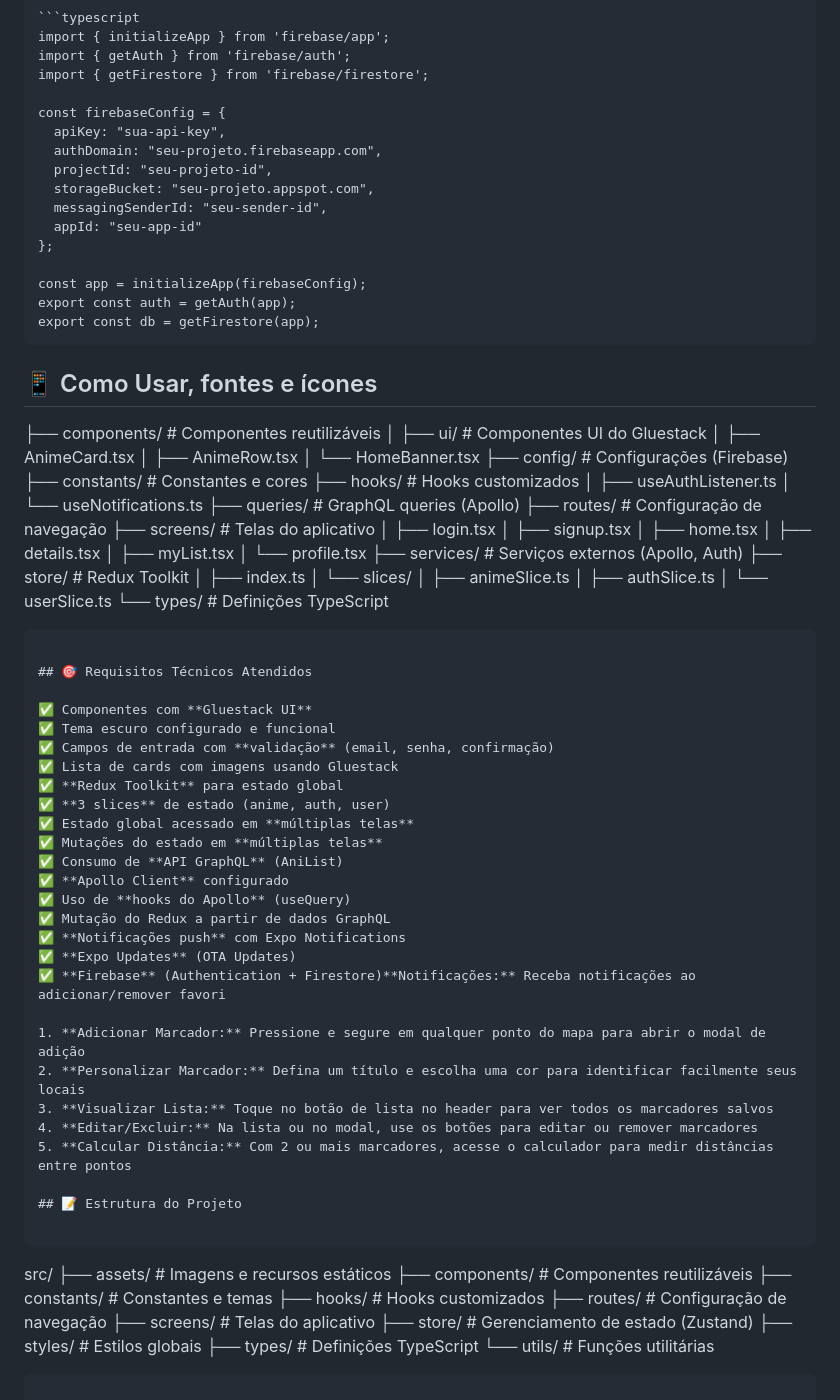
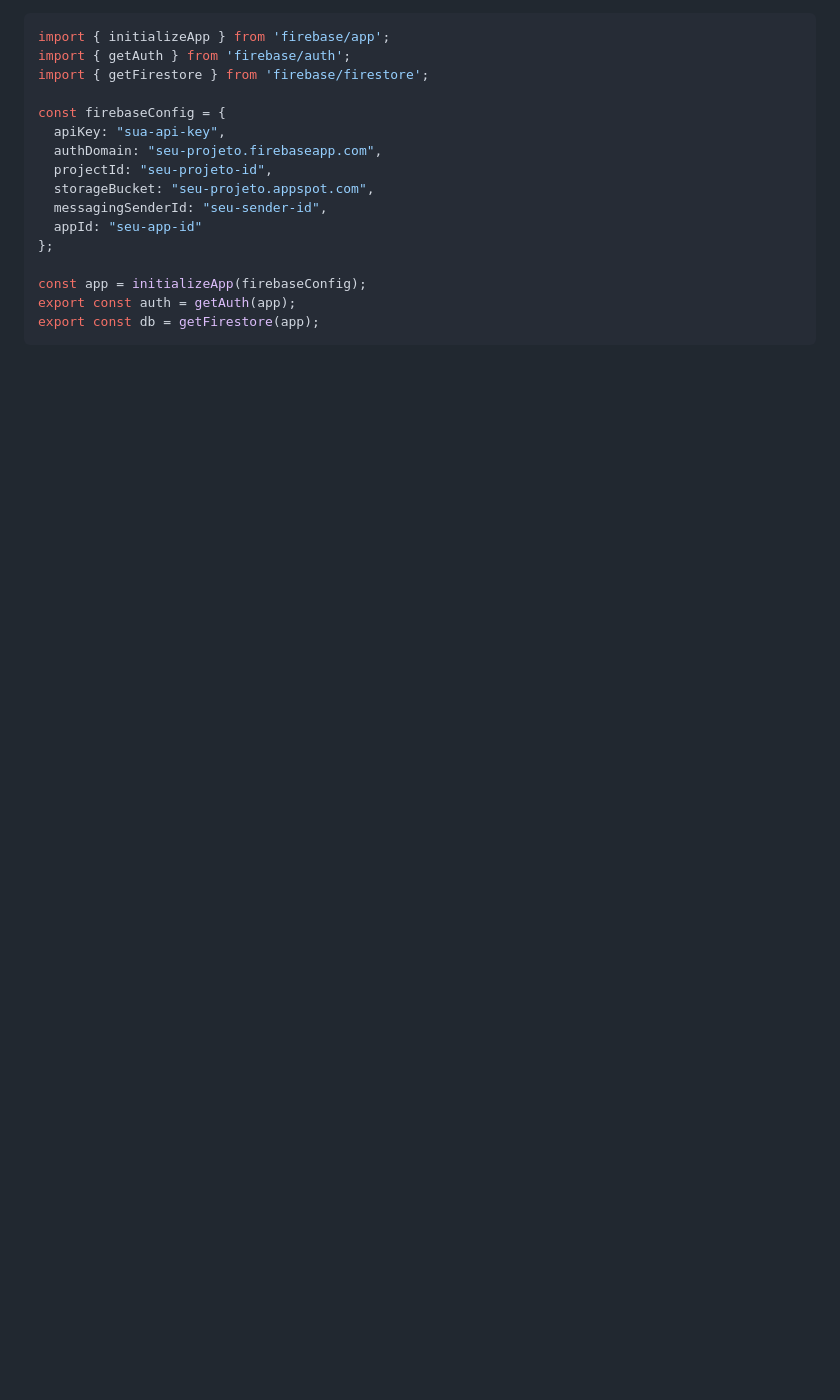
Before and after one commit to VictorBren0/vinime-app, a Markdown page: README.md, the part around one of its changes. Rendered like a GitHub page; blank space fills up the shorter version.

Commit message:
Update README with new images and project details
Updated logo size and added new images in the README. Enhanced project description and features section.

````diff
--- a/README.md
+++ b/README.md
@@ -134,73 +132,3 @@ const app = initializeApp(firebaseConfig);
 export const auth = getAuth(app);
 export const db = getFirestore(app);
 ```
-
-## 📱 Como Usar, fontes e ícones
-├── components/      # Componentes reutilizáveis
-│   ├── ui/         # Componentes UI do Gluestack
-│   ├── AnimeCard.tsx
-│   ├── AnimeRow.tsx
-│   └── HomeBanner.tsx
-├── config/         # Configurações (Firebase)
-├── constants/      # Constantes e cores
-├── hooks/          # Hooks customizados
-│   ├── useAuthListener.ts
-│   └── useNotifications.ts
-├── queries/        # GraphQL queries (Apollo)
-├── routes/         # Configuração de navegação
-├── screens/        # Telas do aplicativo
-│   ├── login.tsx
-│   ├── signup.tsx
-│   ├── home.tsx
-│   ├── details.tsx
-│   ├── myList.tsx
-│   └── profile.tsx
-├── services/       # Serviços externos (Apollo, Auth)
-├── store/          # Redux Toolkit
-│   ├── index.ts
-│   └── slices/
-│       ├── animeSlice.ts
-│       ├── authSlice.ts
-│       └── userSlice.ts
-└── types/          # Definições TypeScript
-```
-
-## 🎯 Requisitos Técnicos Atendidos
-
-✅ Componentes com **Gluestack UI**
-✅ Tema escuro configurado e funcional
-✅ Campos de entrada com **validação** (email, senha, confirmação)
-✅ Lista de cards com imagens usando Gluestack
-✅ **Redux Toolkit** para estado global
-✅ **3 slices** de estado (anime, auth, user)
-✅ Estado global acessado em **múltiplas telas**
-✅ Mutações do estado em **múltiplas telas**
-✅ Consumo de **API GraphQL** (AniList)
-✅ **Apollo Client** configurado
-✅ Uso de **hooks do Apollo** (useQuery)
-✅ Mutação do Redux a partir de dados GraphQL
-✅ **Notificações push** com Expo Notifications
-✅ **Expo Updates** (OTA Updates)
-✅ **Firebase** (Authentication + Firestore)**Notificações:** Receba notificações ao adicionar/remover favori
-
-1. **Adicionar Marcador:** Pressione e segure em qualquer ponto do mapa para abrir o modal de adição
-2. **Personalizar Marcador:** Defina um título e escolha uma cor para identificar facilmente seus locais
-3. **Visualizar Lista:** Toque no botão de lista no header para ver todos os marcadores salvos
-4. **Editar/Excluir:** Na lista ou no modal, use os botões para editar ou remover marcadores
-5. **Calcular Distância:** Com 2 ou mais marcadores, acesse o calculador para medir distâncias entre pontos
-
-## 📝 Estrutura do Projeto
-
-```
-src/
-├── assets/          # Imagens e recursos estáticos
-├── components/      # Componentes reutilizáveis
-├── constants/       # Constantes e temas
-├── hooks/          # Hooks customizados
-├── routes/         # Configuração de navegação
-├── screens/        # Telas do aplicativo
-├── store/          # Gerenciamento de estado (Zustand)
-├── styles/         # Estilos globais
-├── types/          # Definições TypeScript
-└── utils/          # Funções utilitárias
-```
````
Also changed, not shown: other parts of README.md (+18 -20 lines).
